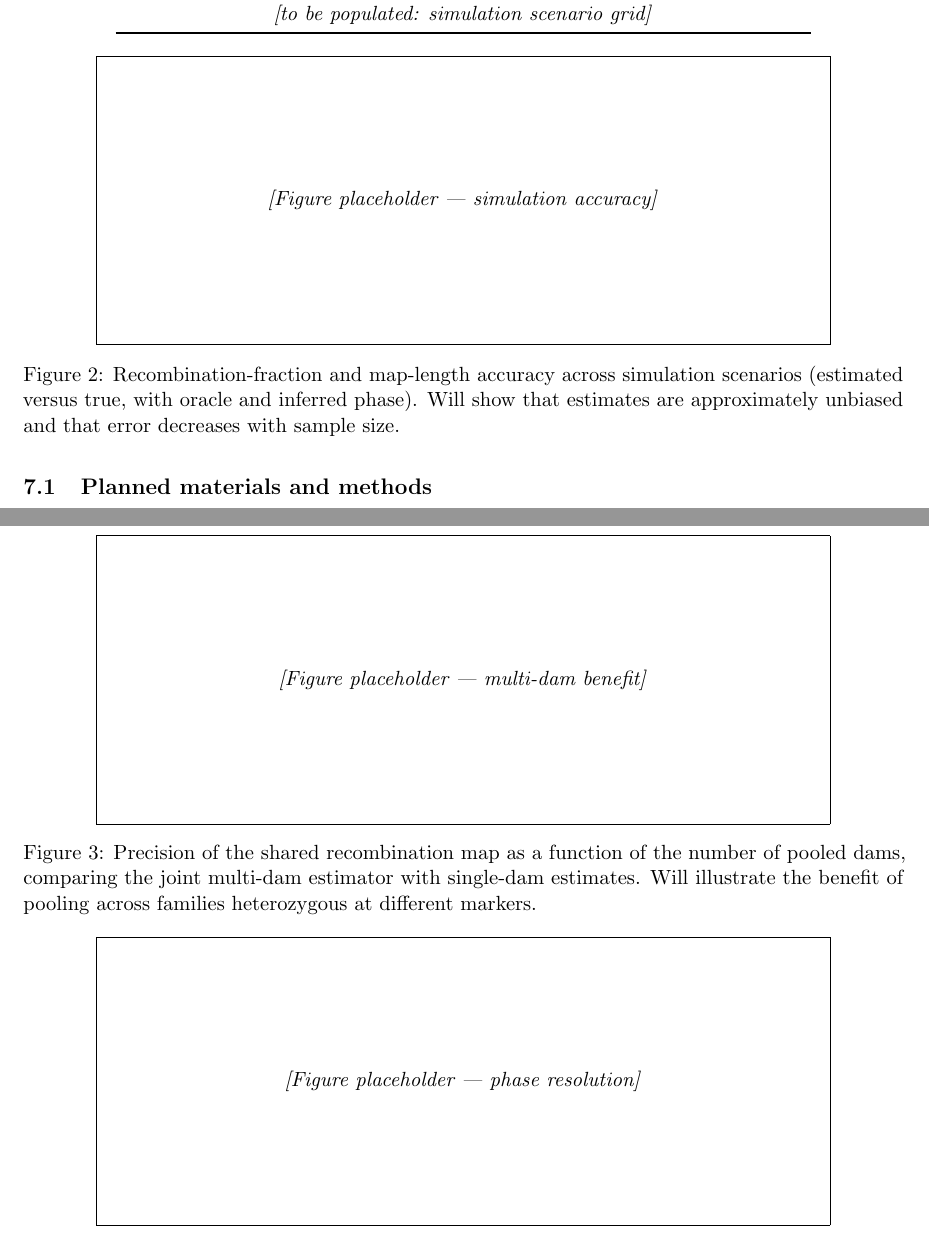
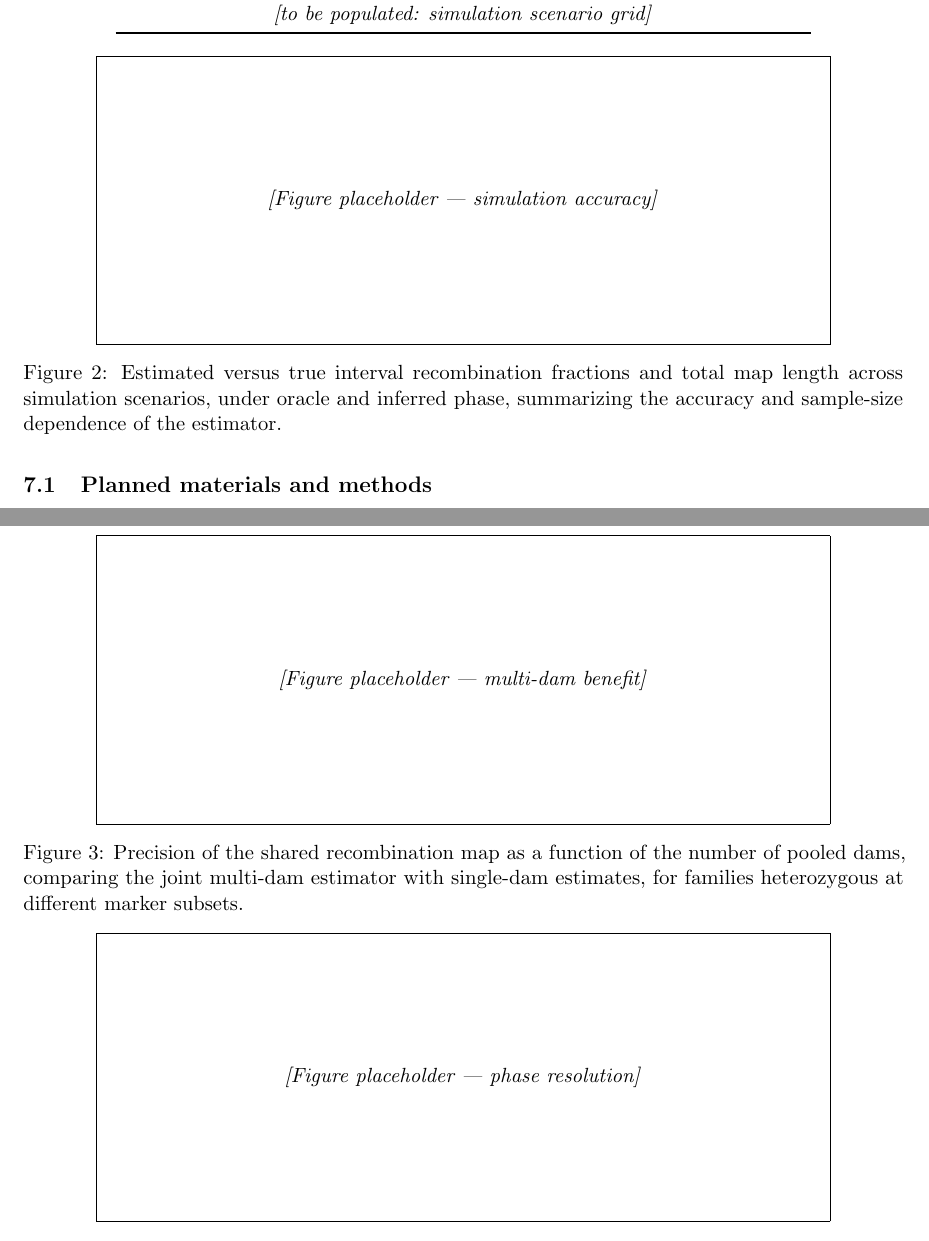
Before and after one commit to mmollina/HSMap, a LaTeX paper (doc/main.tex): two parts of pages 13 and 14 of 22, joined at a grey line, cut so that both start at the same text. Compiled offline with pdfLaTeX.

Commit message:
Manuscript: apply adversarial-review fixes (no pre-committed results; match software)
An adversarial review (four independent lenses) found five issues; scope and
cross-reference lenses were clean. Fixes:

- Fabrication: reworded the fig:sim_accuracy caption (was "will show that estimates are
  approximately unbiased and that error decreases with sample size") and the fig:multidam
  caption (was "will illustrate the benefit of pooling") to describe WHAT is plotted
  without asserting the outcome; reframed the Methods-overview precision claim as an
  expectation to be evaluated in the simulation study (Section~\ref{sec:sim}) rather than
  a settled finding.
- Software consistency: removed the claim that a Viterbi most-probable-path decoder "can
  be used" (the package ships only posterior/gamma decoding; now stated explicitly);
  corrected the recombination-fraction initialization from r_k=0.1 to the actual software
  default r_k=0.05.

Manuscript still builds cleanly: 22 pages, 0 undefined references/citations.

Co-Authored-By: Claude Opus 4.8 <noreply@anthropic.com>

```diff
--- a/doc/main.tex
+++ b/doc/main.tex
@@ -535,9 +535,9 @@ Scenario & Dams & Offspring/dam & Markers & Map (cM) & Error & Missing \\
 \centering
 \fbox{\begin{minipage}{0.82\linewidth}\centering\vspace{2.4cm}
 \emph{[Figure placeholder --- simulation accuracy]}\vspace{2.4cm}\end{minipage}}
-\caption{Recombination-fraction and map-length accuracy across simulation scenarios
-(estimated versus true, with oracle and inferred phase). Will show that estimates are
-approximately unbiased and that error decreases with sample size.}
+\caption{Estimated versus true interval recombination fractions and total map length
+across simulation scenarios, under oracle and inferred phase, summarizing the accuracy
+and sample-size dependence of the estimator.}
 \label{fig:sim_accuracy}
 % TODO-FIGURE: estimated-vs-true interval r and map length, faceted by scenario.
 \end{figure}
@@ -547,8 +547,8 @@ approximately unbiased and that error decreases with sample size.}
 \fbox{\begin{minipage}{0.82\linewidth}\centering\vspace{2.4cm}
 \emph{[Figure placeholder --- multi-dam benefit]}\vspace{2.4cm}\end{minipage}}
 \caption{Precision of the shared recombination map as a function of the number of
-pooled dams, comparing the joint multi-dam estimator with single-dam estimates. Will
-illustrate the benefit of pooling across families heterozygous at different markers.}
+pooled dams, comparing the joint multi-dam estimator with single-dam estimates, for
+families heterozygous at different marker subsets.}
 \label{fig:multidam}
 % TODO-FIGURE: map-estimate variance vs number of dams; joint vs single-dam.
 \end{figure}
```
Also changed, not shown: doc/main.tex (6 more changed lines).
